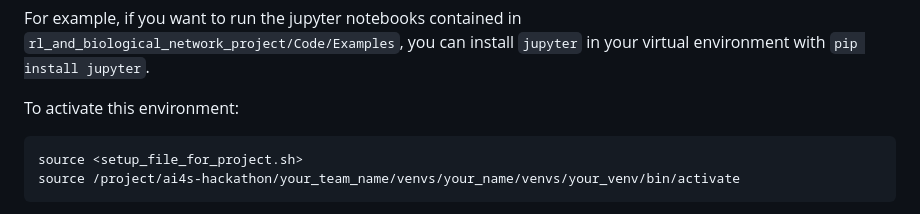
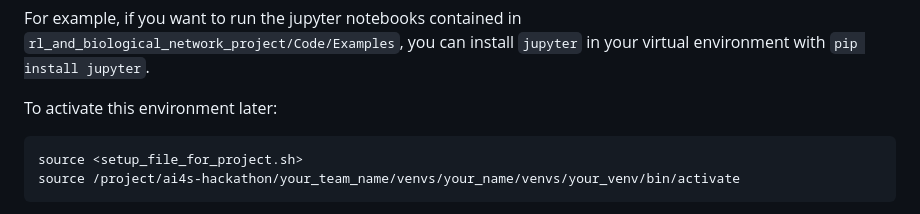
Before and after one commit to suyashk12/GNN_binding_energies, a Markdown page: README.md, the part around the change. Rendered like a GitHub page.

````diff
--- a/README.md
+++ b/README.md
@@ -72,7 +72,7 @@ python3 -m pip install --upgrade pip ...
 ```
 For example, if you want to run the jupyter notebooks contained in `rl_and_biological_network_project/Code/Examples`, you can install `jupyter` in your virtual environment with `pip install jupyter`.
 
-To activate this environment:
+To activate this environment later:
 ```
 source <setup_file_for_project.sh>
 source /project/ai4s-hackathon/your_team_name/venvs/your_name/venvs/your_venv/bin/activate
````
